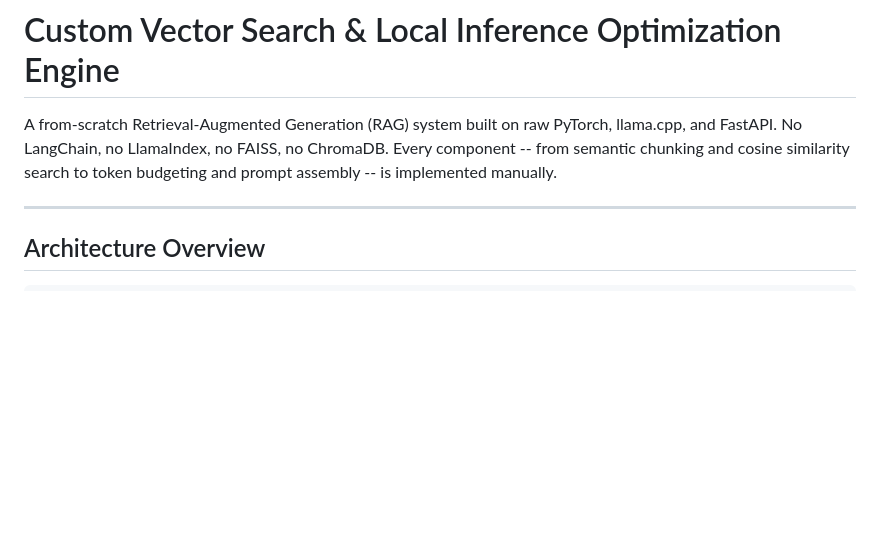
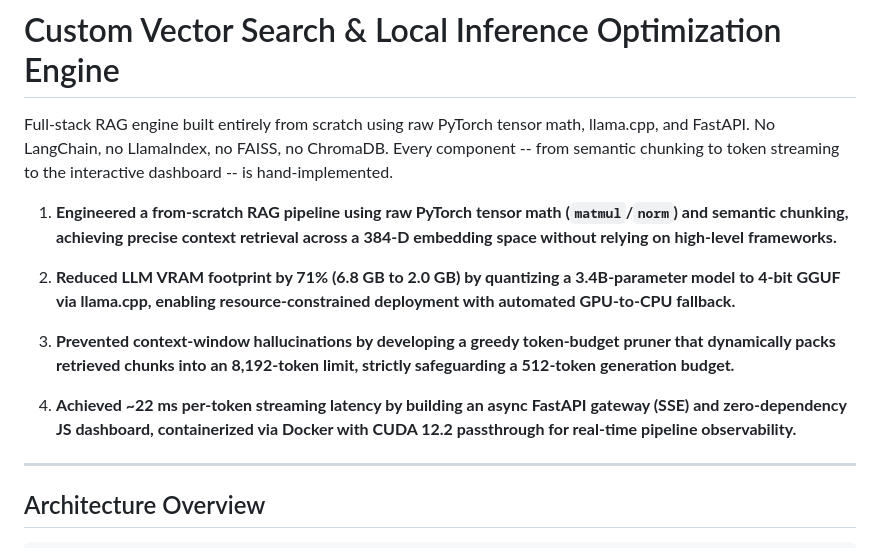
Before and after one commit to vincenttanujaya08/custom-rag-engine, a Markdown page: README.md, the part around the change. Drawn GitHub-style; blank space fills up the shorter version.

Commit message:
Update README with CV metrics

```diff
--- a/README.md
+++ b/README.md
@@ -1,6 +1,14 @@
 # Custom Vector Search & Local Inference Optimization Engine
 
-A from-scratch Retrieval-Augmented Generation (RAG) system built on raw PyTorch, llama.cpp, and FastAPI. No LangChain, no LlamaIndex, no FAISS, no ChromaDB. Every component -- from semantic chunking and cosine similarity search to token budgeting and prompt assembly -- is implemented manually.
+Full-stack RAG engine built entirely from scratch using raw PyTorch tensor math, llama.cpp, and FastAPI. No LangChain, no LlamaIndex, no FAISS, no ChromaDB. Every component -- from semantic chunking to token streaming to the interactive dashboard -- is hand-implemented.
+
+1. **Engineered a from-scratch RAG pipeline using raw PyTorch tensor math (`matmul`/`norm`) and semantic chunking, achieving precise context retrieval across a 384-D embedding space without relying on high-level frameworks.**
+
+2. **Reduced LLM VRAM footprint by 71% (6.8 GB to 2.0 GB) by quantizing a 3.4B-parameter model to 4-bit GGUF via llama.cpp, enabling resource-constrained deployment with automated GPU-to-CPU fallback.**
+
+3. **Prevented context-window hallucinations by developing a greedy token-budget pruner that dynamically packs retrieved chunks into an 8,192-token limit, strictly safeguarding a 512-token generation budget.**
+
+4. **Achieved ~22 ms per-token streaming latency by building an async FastAPI gateway (SSE) and zero-dependency JS dashboard, containerized via Docker with CUDA 12.2 passthrough for real-time pipeline observability.**
 
 ---
 
```
